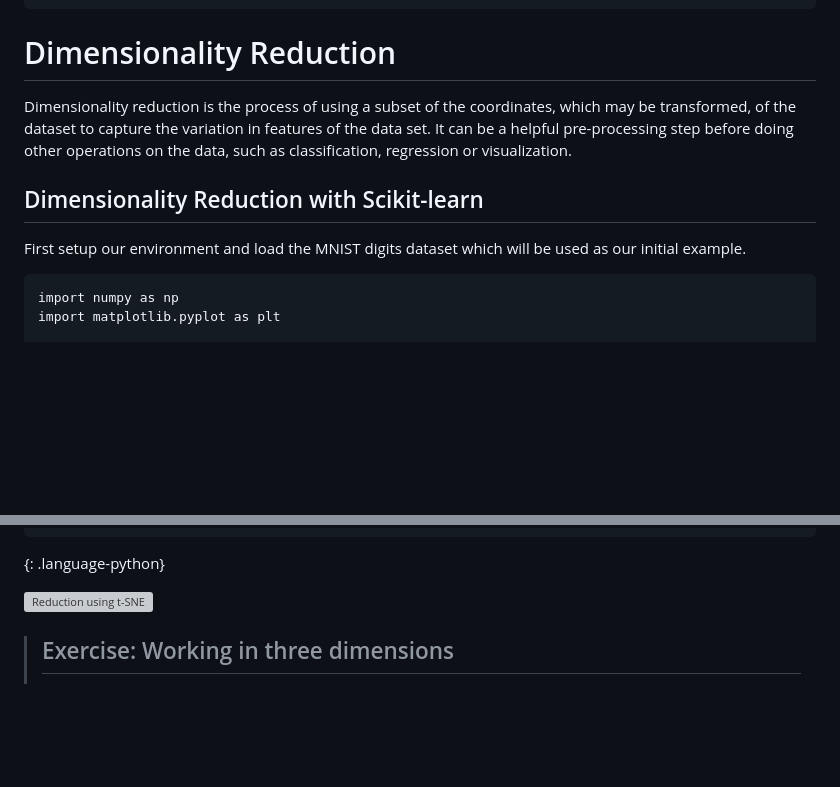
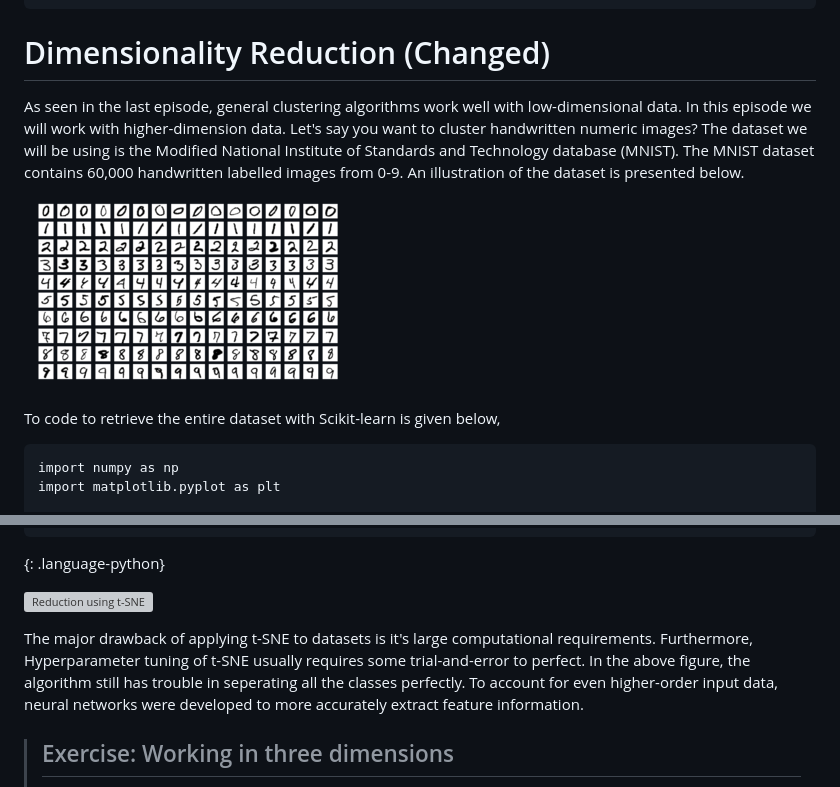
Before and after one commit to NOC-OI/machine-learning-novice-sklearn, a Markdown page: episodes/05-dimensionality-reduction.md, 2 parts joined by grey strips. Drawn GitHub-style; blank space fills up the shorter version; grey boxes are pictures that could not be loaded.

```diff
--- a/episodes/05-dimensionality-reduction.md
+++ b/episodes/05-dimensionality-reduction.md
@@ -16,17 +16,13 @@ keypoints:
 - "t-SNE is another dimensionality reduction technique for tabular data that is more general than PCA"
 ---
 
-# Dimensionality Reduction
+# Dimensionality Reduction (Changed)
 
-Dimensionality reduction is the process of using a subset of the coordinates,
-which may be transformed, of the dataset to capture the variation in features
-of the data set.  It can be a helpful pre-processing step before doing other
-operations on the data, such as classification, regression or visualization.
+As seen in the last episode, general clustering algorithms work well with low-dimensional data. In this episode we will work with higher-dimension data. Let's say you want to cluster handwritten numeric images? The dataset we will be using is the Modified National Institute of Standards and Technology database (MNIST). The MNIST dataset contains 60,000 handwritten labelled images from 0-9. An illustration of the dataset is presented below.
 
-## Dimensionality Reduction with Scikit-learn
+![MNIST example illustrating all the classes in the dataset](../fig/MnistExamples.png)
 
-First setup our environment and load the MNIST digits dataset which will be used
-as our initial example.
+To code to retrieve the entire dataset with Scikit-learn is given below,
 
 ~~~
 import numpy as np
@@ -88,6 +111,7 @@ plt.savefig("tsne.svg")
 
 ![Reduction using t-SNE](../fig/tsne.svg)
 
+The major drawback of applying t-SNE to datasets is it's large computational requirements. Furthermore, Hyperparameter tuning of t-SNE usually requires some trial-and-error to perfect. In the above figure, the algorithm still has trouble in seperating all the classes perfectly. To account for even higher-order input data, neural networks were developed to more accurately extract feature information.
 
 
 > ## Exercise: Working in three dimensions
```
Also changed, not shown: other parts of episodes/05-dimensionality-reduction.md (+34 -7 lines), 05-dimensionality-reduction.md (deleted, +0 -182 lines), fig/MnistExamples.png (renamed from MnistExamples.png), 4 other files.
